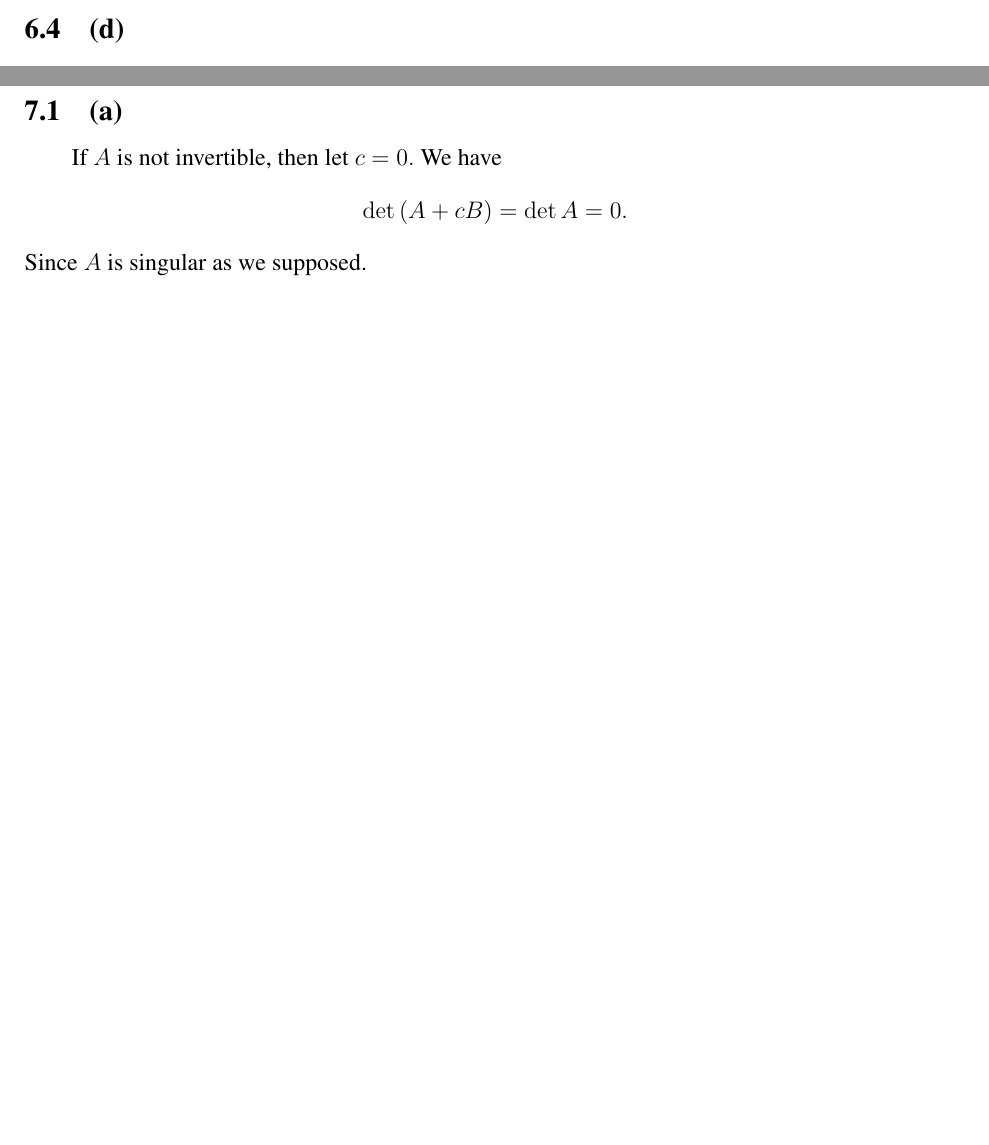
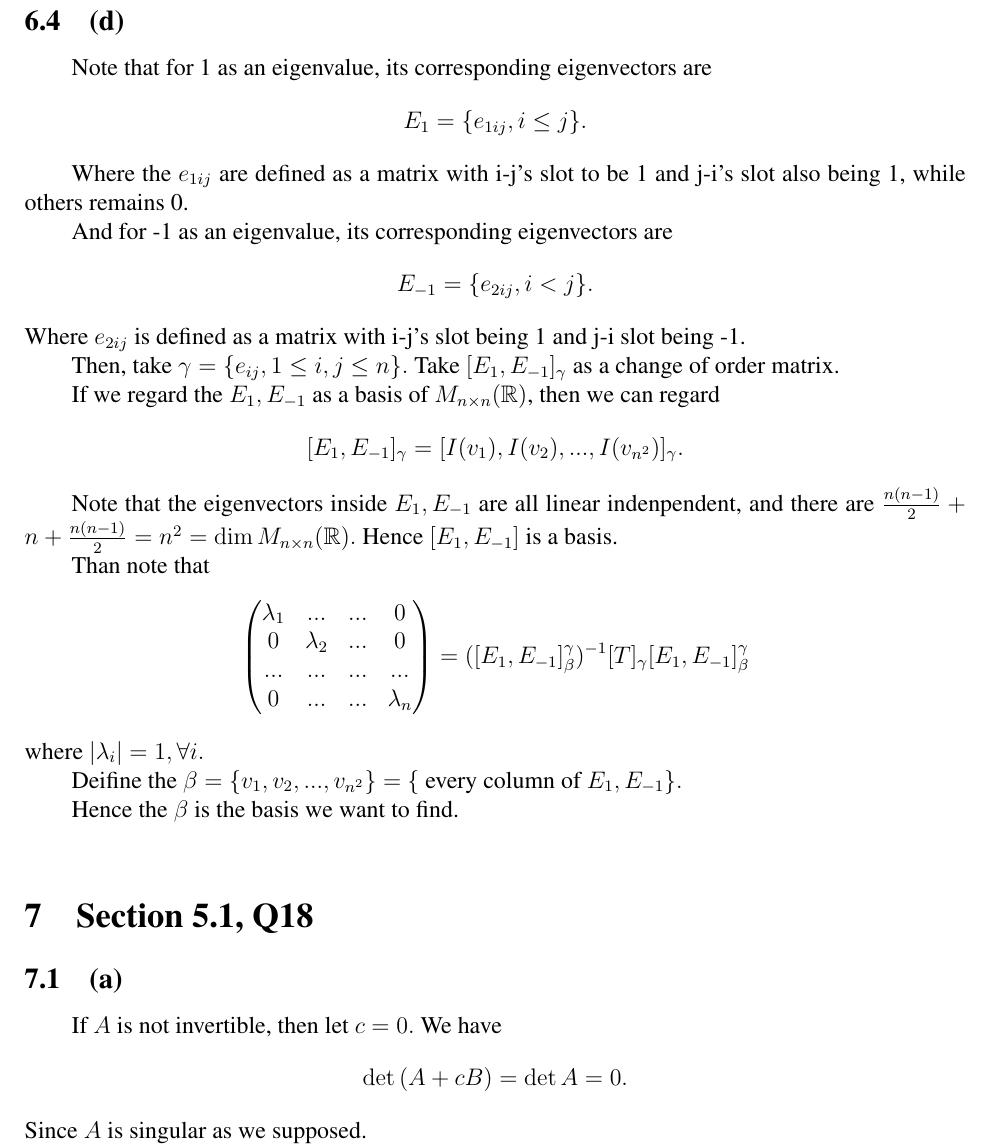
Before and after one commit to WilliamZheng99/MATH2040C_HW, a LaTeX problem sheet (Assignment4/hw4.tex): two parts of pages 4 and 5 of 5 before the commit and part of page 5 of 6 after it, the two joined at a grey line, cut so that both start at the same text, the shorter picture padded with empty space. Compiled offline with pdfLaTeX.

Commit message:
tackled 6.4d
this question is kind of hard

```diff
--- a/Assignment4/hw4.tex
+++ b/Assignment4/hw4.tex
@@ -165,7 +165,23 @@ Where Q can be regarded as $[I]_{\beta}^{\gamma}.$ Let $\beta=\{v_1,v_2,v_3,v_4\
 Hence the $\gamma$ is the basis we want.
 
 \subsection{(d)}
+Note that for 1 as an eigenvalue, its corresponding eigenvectors are $$E_1 = \{e_{1ij},i\leq j\}.$$
 
+Where the $e_{1ij}$ are defined as a matrix with i-j's slot to be 1 and j-i's slot also being 1, while others remains 0.
+
+And for -1 as an eigenvalue, its corresponding eigenvectors are $$E_{-1} = \{e_{2ij},i<j\}.$$ Where $e_{2ij}$ is defined as a matrix with i-j's slot being 1 and j-i slot being -1.
+
+Then, take $\gamma=\{e_{ij},1\leq i,j \leq n\}.$ Take $[E_1, E_{-1}]_\gamma$ as a change of order matrix.
+
+If we regard the $E_1, E_{-1}$ as a basis of $M_{n \times n}(\mathbb{R})$, then we can regard $$[E_1, E_{-1}]_\gamma=[I(v_1),I(v_2),...,I(v_{n^2})]_\gamma.$$
+
+Note that the eigenvectors inside $E_1,E_{-1}$ are all linear indenpendent, and there are $\frac{n(n-1)}{2}+n + \frac{n(n-1)}{2}=n^2=\dim{M_{n \times n}(\mathbb{R})}.$ Hence $[E_1,E_{-1}]$ is a basis.
+
+Than note that $$\begin{pmatrix} \lambda_1&...&...&0\\0&\lambda_2&...&0\\...&...&...&...\\0&...&...&\lambda_n\end{pmatrix} = ([E_1,E_{-1}]_{\beta}^{\gamma})^{-1} [T]_{\gamma}[E_1,E_{-1}]_{\beta}^{\gamma}$$ where $|\lambda_i|=1, \forall i.$
+
+Deifine the $\beta = \{v_1,v_2,...,v_{n^2}\}=$ \{ every column of $ E_1, E_{-1}\}.$
+
+Hence the $\beta$ is the basis we want to find.
 
 
 
```
Also changed, not shown: Assignment4/hw4.pdf, 3 other files.
